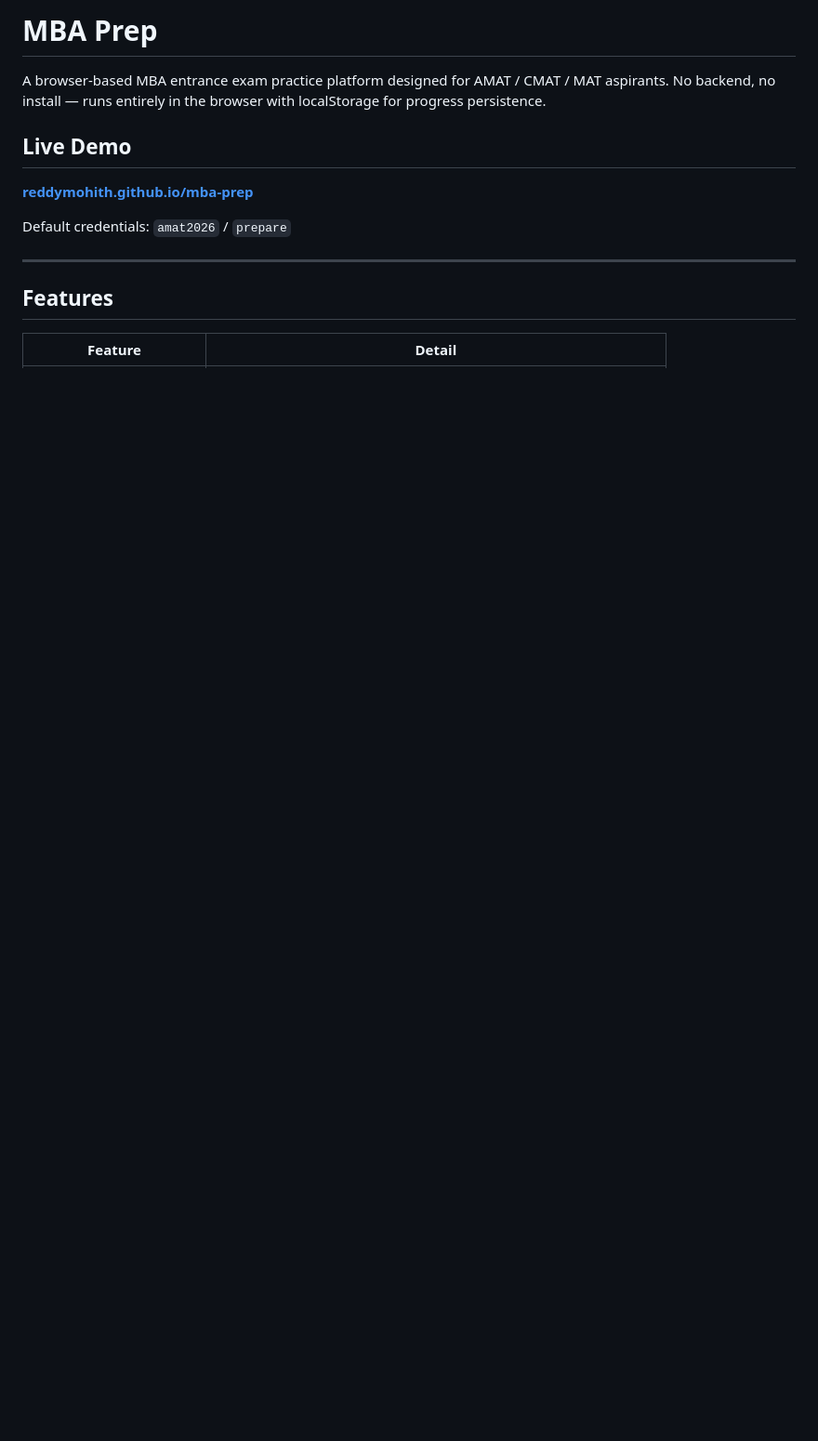
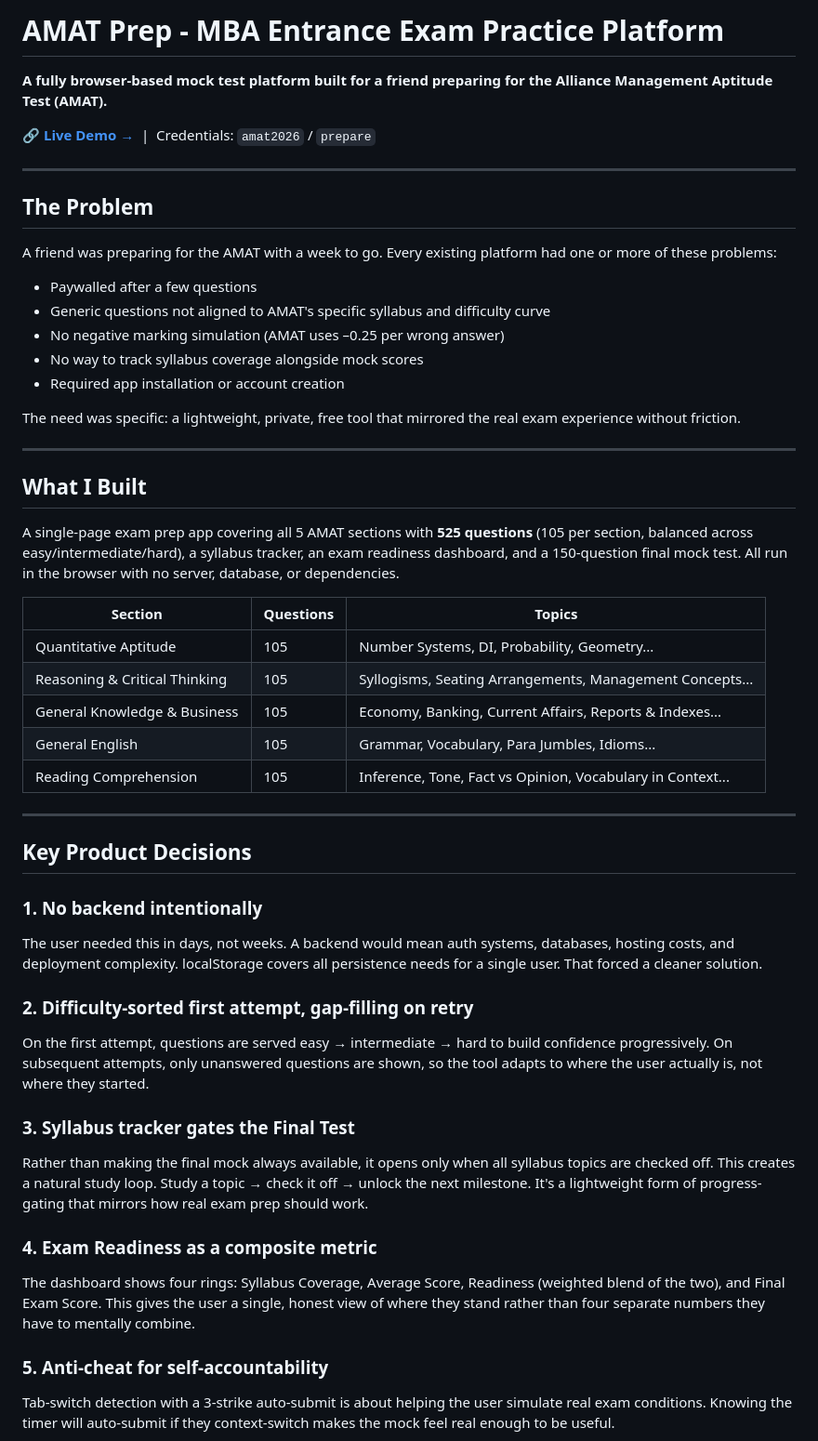
Before and after one commit to reddymohithh/mba-prep, a Markdown page: README.md, the part around one of its changes. Shown at 93% size. GitHub-like rendering; blank space fills up the shorter version.

```diff
--- a/README.md
+++ b/README.md
@@ -1,15 +1,53 @@
-# MBA Prep
+# AMAT Prep - MBA Entrance Exam Practice Platform
 
-A browser-based MBA entrance exam practice platform designed for AMAT / CMAT / MAT aspirants. No backend, no install — runs entirely in the browser with localStorage for progress persistence.
+**A fully browser-based mock test platform built for a friend preparing for the Alliance Management Aptitude Test (AMAT).**
 
-## Live Demo
-
-**[reddymohith.github.io/mba-prep](https://reddymohithh.github.io/mba-prep/)**
-
-Default credentials: `amat2026` / `prepare`
+🔗 **[Live Demo →](https://reddymohithh.github.io/mba-prep)** &nbsp;|&nbsp; Credentials: `amat2026` / `prepare`
 
 ---
 
-## Features
+## The Problem
 
-| Feature | Detail |
+A friend was preparing for the AMAT with a week to go. Every existing platform had one or more of these problems:
+
+- Paywalled after a few questions
+- Generic questions not aligned to AMAT's specific syllabus and difficulty curve
+- No negative marking simulation (AMAT uses –0.25 per wrong answer)
+- No way to track syllabus coverage alongside mock scores
+- Required app installation or account creation
+
+The need was specific: a lightweight, private, free tool that mirrored the real exam experience without friction.
+
+---
+
+## What I Built
+
+A single-page exam prep app covering all 5 AMAT sections with **525 questions** (105 per section, balanced across easy/intermediate/hard), a syllabus tracker, an exam readiness dashboard, and a 150-question final mock test. All run in the browser with no server, database, or dependencies.
+
+| Section | Questions | Topics |
+|---|---|---|
+| Quantitative Aptitude | 105 | Number Systems, DI, Probability, Geometry... |
+| Reasoning & Critical Thinking | 105 | Syllogisms, Seating Arrangements, Management Concepts... |
+| General Knowledge & Business | 105 | Economy, Banking, Current Affairs, Reports & Indexes... |
+| General English | 105 | Grammar, Vocabulary, Para Jumbles, Idioms... |
+| Reading Comprehension | 105 | Inference, Tone, Fact vs Opinion, Vocabulary in Context... |
+
+---
+
+## Key Product Decisions
+
+### 1. No backend intentionally
+The user needed this in days, not weeks. A backend would mean auth systems, databases, hosting costs, and deployment complexity. localStorage covers all persistence needs for a single user. That forced a cleaner solution.
+
+### 2. Difficulty-sorted first attempt, gap-filling on retry
+On the first attempt, questions are served easy → intermediate → hard to build confidence progressively. On subsequent attempts, only unanswered questions are shown, so the tool adapts to where the user actually is, not where they started.
+
+### 3. Syllabus tracker gates the Final Test
+Rather than making the final mock always available, it opens only when all syllabus topics are checked off. This creates a natural study loop. Study a topic → check it off → unlock the next milestone. It's a lightweight form of progress-gating that mirrors how real exam prep should work.
+
+### 4. Exam Readiness as a composite metric
+The dashboard shows four rings: Syllabus Coverage, Average Score, Readiness (weighted blend of the two), and Final Exam Score. This gives the user a single, honest view of where they stand rather than four separate numbers they have to mentally combine.
+
+### 5. Anti-cheat for self-accountability
+Tab-switch detection with a 3-strike auto-submit is about helping the user simulate real exam conditions. Knowing the timer will auto-submit if they context-switch makes the mock feel real enough to be useful.
+
```
Also changed, not shown: other parts of README.md (+58 -73 lines).
